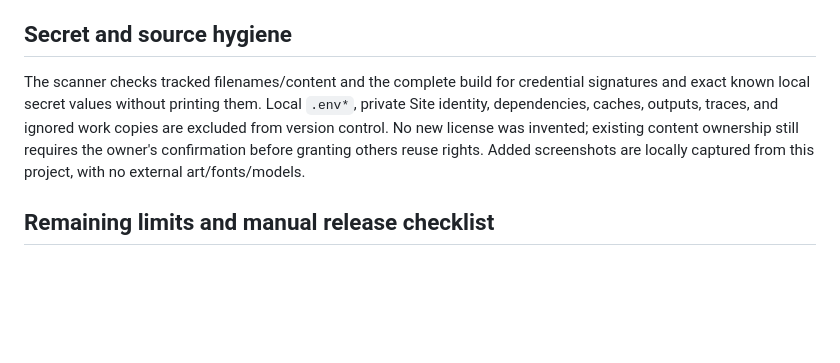
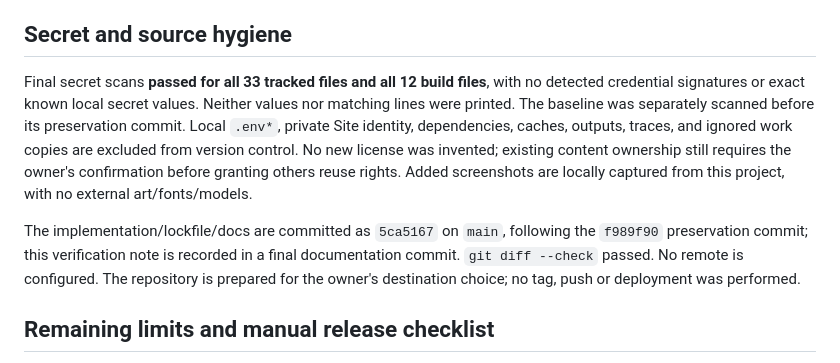
Before and after one commit to rushikeshfulmali27/Form-Space, a Markdown page: docs/v1-verification.md, the part around the change. Drawn GitHub-style; blank space fills up the shorter version.

Commit message:
docs: record final v1 release verification

```diff
--- a/docs/v1-verification.md
+++ b/docs/v1-verification.md
@@ -48,7 +48,9 @@ Primary references checked during the assessment: [Vite Windows file access](htt
 
 ## Secret and source hygiene
 
-The scanner checks tracked filenames/content and the complete build for credential signatures and exact known local secret values without printing them. Local `.env*`, private Site identity, dependencies, caches, outputs, traces, and ignored work copies are excluded from version control. No new license was invented; existing content ownership still requires the owner's confirmation before granting others reuse rights. Added screenshots are locally captured from this project, with no external art/fonts/models.
+Final secret scans **passed for all 33 tracked files and all 12 build files**, with no detected credential signatures or exact known local secret values. Neither values nor matching lines were printed. The baseline was separately scanned before its preservation commit. Local `.env*`, private Site identity, dependencies, caches, outputs, traces, and ignored work copies are excluded from version control. No new license was invented; existing content ownership still requires the owner's confirmation before granting others reuse rights. Added screenshots are locally captured from this project, with no external art/fonts/models.
+
+The implementation/lockfile/docs are committed as `5ca5167` on `main`, following the `f989f90` preservation commit; this verification note is recorded in a final documentation commit. `git diff --check` passed. No remote is configured. The repository is prepared for the owner's destination choice; no tag, push or deployment was performed.
 
 ## Remaining limits and manual release checklist
 
```
Also changed, not shown: docs/v1-release-plan.md (+1 -1 lines).
